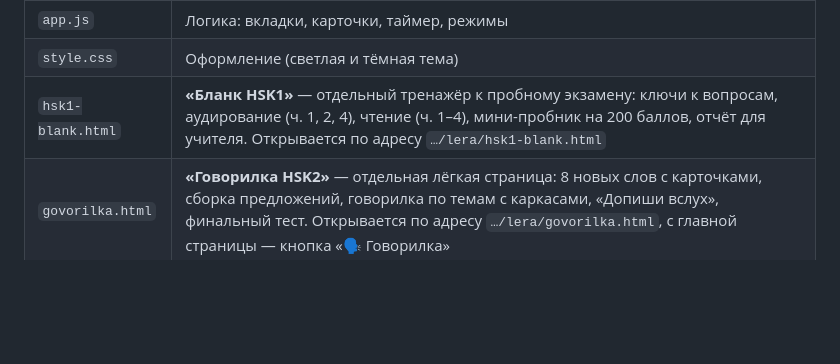
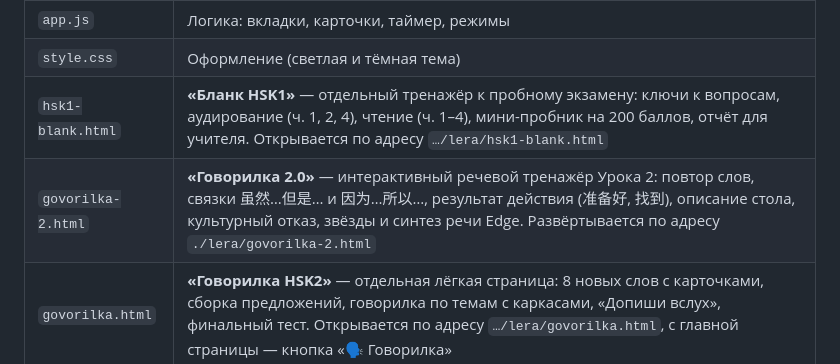
Before and after one commit to igachinese/lera, a Markdown page: README.md, the part around the change. GitHub-like rendering; blank space fills up the shorter version.

Commit message:
Добавить описание govorilka-2.html в README.md

```diff
--- a/README.md
+++ b/README.md
@@ -23,6 +23,7 @@
 | `app.js` | Логика: вкладки, карточки, таймер, режимы |
 | `style.css` | Оформление (светлая и тёмная тема) |
 | `hsk1-blank.html` | **«Бланк HSK1»** — отдельный тренажёр к пробному экзамену: ключи к вопросам, аудирование (ч. 1, 2, 4), чтение (ч. 1–4), мини-пробник на 200 баллов, отчёт для учителя. Открывается по адресу `…/lera/hsk1-blank.html` |
+| `govorilka-2.html` | **«Говорилка 2.0»** — интерактивный речевой тренажёр Урока 2: повтор слов, связки 虽然…但是… и 因为…所以…, результат действия (准备好, 找到), описание стола, культурный отказ, звёзды и синтез речи Edge. Развёртывается по адресу `./lera/govorilka-2.html` |
 | `govorilka.html` | **«Говорилка HSK2»** — отдельная лёгкая страница: 8 новых слов с карточками, сборка предложений, говорилка по темам с каркасами, «Допиши вслух», финальный тест. Открывается по адресу `…/lera/govorilka.html`, с главной страницы — кнопка «🗣 Говорилка» |
 
 ## Публикация (GitHub Pages)
```
